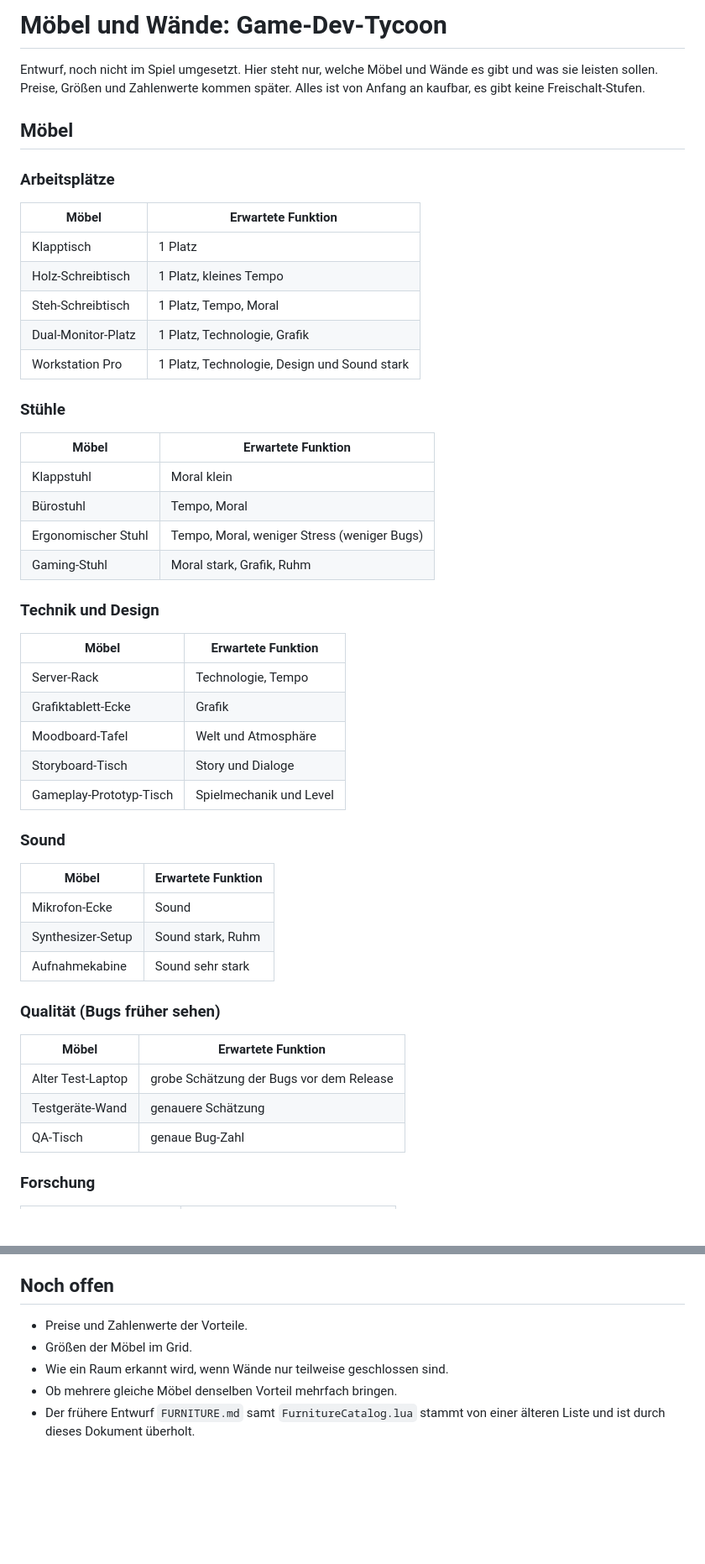
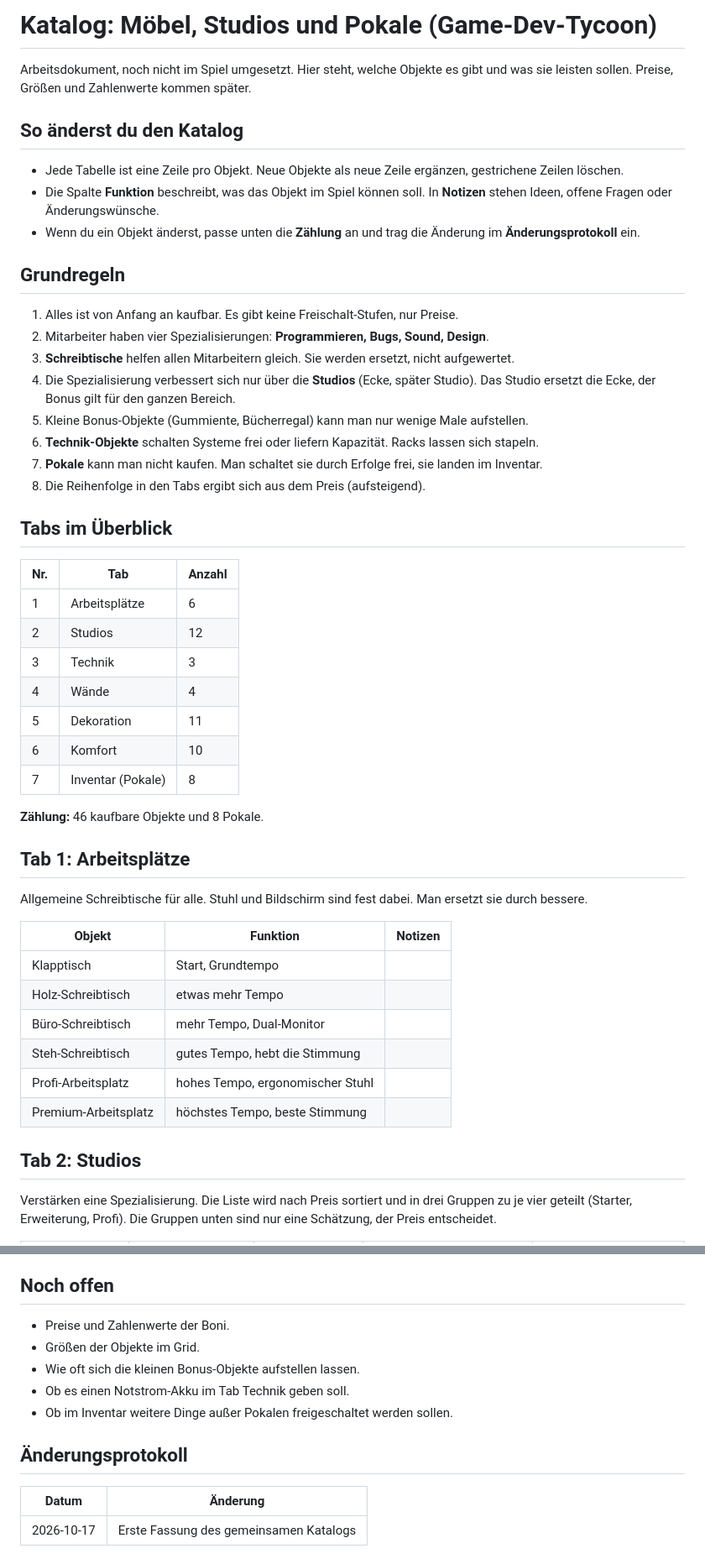
Before and after one commit to PatricioNoth-blip/Kombi_Simple_Neu_V2, a Markdown page: roblox-gamedev-tycoon/MOEBEL.md, 2 parts joined by grey strips. Shown at 84% size. Drawn GitHub-style; blank space fills up the shorter version.

Commit message:
Gesamtkatalog: Tabs, Studios, Technik, Pokale und Funktionen
Co-Authored-By: Claude Sonnet 5.5 <noreply@anthropic.com>
Claude-Session: https://claude.ai/code/session_01Xgzj3wrDbn3UqqnafeTTBJ

```diff
--- a/roblox-gamedev-tycoon/MOEBEL.md
+++ b/roblox-gamedev-tycoon/MOEBEL.md
@@ -1,53 +1,52 @@
-# Möbel und Wände: Game-Dev-Tycoon
+# Katalog: Möbel, Studios und Pokale (Game-Dev-Tycoon)
 
-Entwurf, noch nicht im Spiel umgesetzt. Hier steht nur, welche Möbel und Wände es gibt und was sie leisten sollen. Preise, Größen und Zahlenwerte kommen später. Alles ist von Anfang an kaufbar, es gibt keine Freischalt-Stufen.
+Arbeitsdokument, noch nicht im Spiel umgesetzt. Hier steht, welche Objekte es gibt und was sie leisten sollen. Preise, Größen und Zahlenwerte kommen später.
 
-## Möbel
+## So änderst du den Katalog
 
-### Arbeitsplätze
+- Jede Tabelle ist eine Zeile pro Objekt. Neue Objekte als neue Zeile ergänzen, gestrichene Zeilen löschen.
+- Die Spalte **Funktion** beschreibt, was das Objekt im Spiel können soll. In **Notizen** stehen Ideen, offene Fragen oder Änderungswünsche.
+- Wenn du ein Objekt änderst, passe unten die **Zählung** an und trag die Änderung im **Änderungsprotokoll** ein.
 
-| Möbel | Erwartete Funktion |
-|---|---|
-| Klapptisch | 1 Platz |
-| Holz-Schreibtisch | 1 Platz, kleines Tempo |
-| Steh-Schreibtisch | 1 Platz, Tempo, Moral |
-| Dual-Monitor-Platz | 1 Platz, Technologie, Grafik |
-| Workstation Pro | 1 Platz, Technologie, Design und Sound stark |
+## Grundregeln
 
-### Stühle
+1. Alles ist von Anfang an kaufbar. Es gibt keine Freischalt-Stufen, nur Preise.
+2. Mitarbeiter haben vier Spezialisierungen: **Programmieren, Bugs, Sound, Design**.
+3. **Schreibtische** helfen allen Mitarbeitern gleich. Sie werden ersetzt, nicht aufgewertet.
+4. Die Spezialisierung verbessert sich nur über die **Studios** (Ecke, später Studio). Das Studio ersetzt die Ecke, der Bonus gilt für den ganzen Bereich.
+5. Kleine Bonus-Objekte (Gummiente, Bücherregal) kann man nur wenige Male aufstellen.
+6. **Technik-Objekte** schalten Systeme frei oder liefern Kapazität. Racks lassen sich stapeln.
+7. **Pokale** kann man nicht kaufen. Man schaltet sie durch Erfolge frei, sie landen im Inventar.
+8. Die Reihenfolge in den Tabs ergibt sich aus dem Preis (aufsteigend).
 
-| Möbel | Erwartete Funktion |
-|---|---|
-| Klappstuhl | Moral klein |
-| Bürostuhl | Tempo, Moral |
-| Ergonomischer Stuhl | Tempo, Moral, weniger Stress (weniger Bugs) |
-| Gaming-Stuhl | Moral stark, Grafik, Ruhm |
+## Tabs im Überblick
 
-### Technik und Design
+| Nr. | Tab | Anzahl |
+|---|---|---|
+| 1 | Arbeitsplätze | 6 |
+| 2 | Studios | 12 |
+| 3 | Technik | 3 |
+| 4 | Wände | 4 |
+| 5 | Dekoration | 11 |
+| 6 | Komfort | 10 |
+| 7 | Inventar (Pokale) | 8 |
 
-| Möbel | Erwartete Funktion |
-|---|---|
-| Server-Rack | Technologie, Tempo |
-| Grafiktablett-Ecke | Grafik |
-| Moodboard-Tafel | Welt und Atmosphäre |
-| Storyboard-Tisch | Story und Dialoge |
-| Gameplay-Prototyp-Tisch | Spielmechanik und Level |
+**Zählung:** 46 kaufbare Objekte und 8 Pokale.
 
-### Sound
+## Tab 1: Arbeitsplätze
 
-| Möbel | Erwartete Funktion |
-|---|---|
-| Mikrofon-Ecke | Sound |
-| Synthesizer-Setup | Sound stark, Ruhm |
-| Aufnahmekabine | Sound sehr stark |
+Allgemeine Schreibtische für alle. Stuhl und Bildschirm sind fest dabei. Man ersetzt sie durch bessere.
 
-### Qualität (Bugs früher sehen)
+| Objekt | Funktion | Notizen |
+|---|---|---|
+| Klapptisch | Start, Grundtempo | |
+| Holz-Schreibtisch | etwas mehr Tempo | |
+| Büro-Schreibtisch | mehr Tempo, Dual-Monitor | |
+| Steh-Schreibtisch | gutes Tempo, hebt die Stimmung | |
+| Profi-Arbeitsplatz | hohes Tempo, ergonomischer Stuhl | |
+| Premium-Arbeitsplatz | höchstes Tempo, beste Stimmung | |
 
-| Möbel | Erwartete Funktion |
-|---|---|
-| Alter Test-Laptop | grobe Schätzung der Bugs vor dem Release |
-| Testgeräte-Wand | genauere Schätzung |
-| QA-Tisch | genaue Bug-Zahl |
+## Tab 2: Studios
 
-### Forschung
+Verstärken eine Spezialisierung. Die Liste wird nach Preis sortiert und in drei Gruppen zu je vier geteilt (Starter, Erweiterung, Profi). Die Gruppen unten sind nur eine Schätzung, der Preis entscheidet.
 
@@ -130,8 +146,14 @@ Wenn passende Möbel im selben abgetrennten Raum stehen, gibt es einen Zusatzbon
 
 ## Noch offen
 
-- Preise und Zahlenwerte der Vorteile.
-- Größen der Möbel im Grid.
-- Wie ein Raum erkannt wird, wenn Wände nur teilweise geschlossen sind.
-- Ob mehrere gleiche Möbel denselben Vorteil mehrfach bringen.
-- Der frühere Entwurf `FURNITURE.md` samt `FurnitureCatalog.lua` stammt von einer älteren Liste und ist durch dieses Dokument überholt.
+- Preise und Zahlenwerte der Boni.
+- Größen der Objekte im Grid.
+- Wie oft sich die kleinen Bonus-Objekte aufstellen lassen.
+- Ob es einen Notstrom-Akku im Tab Technik geben soll.
+- Ob im Inventar weitere Dinge außer Pokalen freigeschaltet werden sollen.
+
+## Änderungsprotokoll
+
+| Datum | Änderung |
+|---|---|
+| 2026-10-17 | Erste Fassung des gemeinsamen Katalogs |
```
Also changed, not shown: other parts of roblox-gamedev-tycoon/MOEBEL.md (+80 -63 lines).
